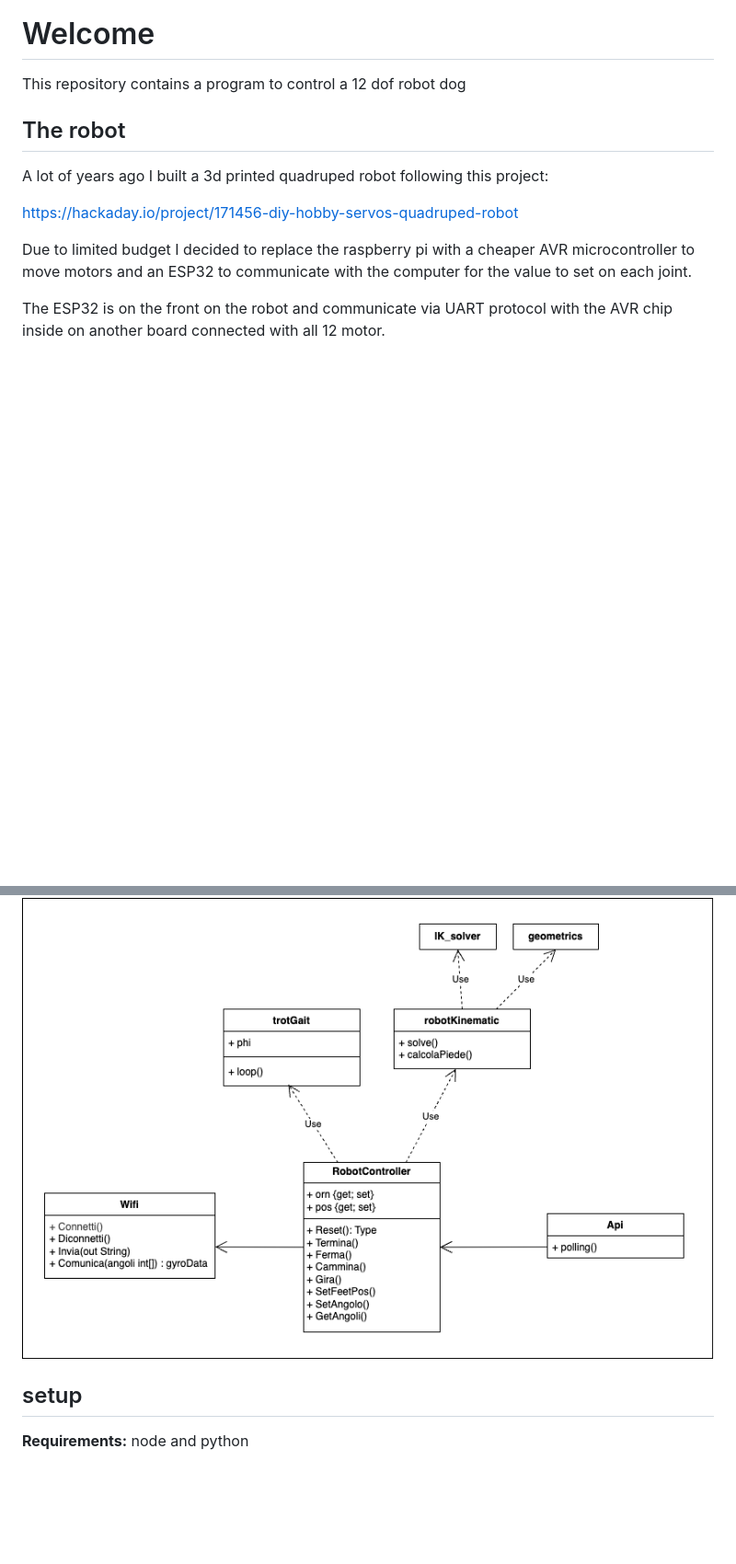
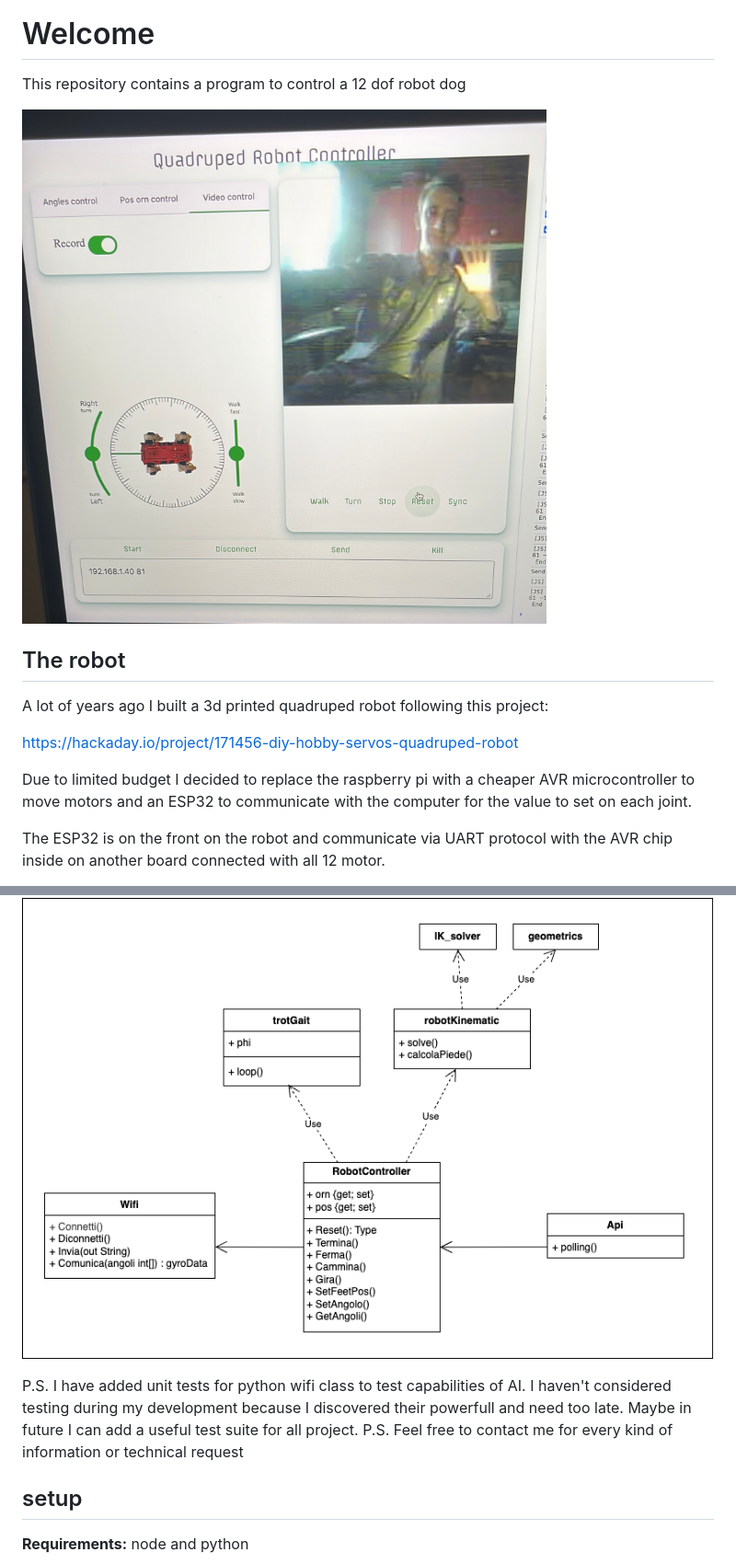
Before and after one commit to EugenioCos/12DOF-Robot-Controller, a Markdown page: README.md, 2 parts joined by grey strips. Shown: that part at 92% size. Drawn GitHub-style; pictures changed too: docs/welcome_image.jpg (added); blank space fills up the shorter version.

Commit message:
added welcome image on readme

```diff
--- a/README.md
+++ b/README.md
@@ -2,6 +2,7 @@
 
 This repository contains a program to control a 12 dof robot dog
 
+![welcome image](docs/welcome_image.jpg)
 
 ## The robot
 
@@ -63,6 +64,9 @@ This diagram shows the python code structure:
 
 ![](docs/diagrams/python_lld.drawio.png)
 
+P.S. I have added unit tests for python wifi class to test capabilities of AI. I haven't considered testing during my development because I discovered their powerfull and need too late. Maybe in future I can add a useful test suite for all project.
+P.S. Feel free to contact me for every kind of information or technical request
+
 ## setup
 
 **Requirements:** node and python
```
